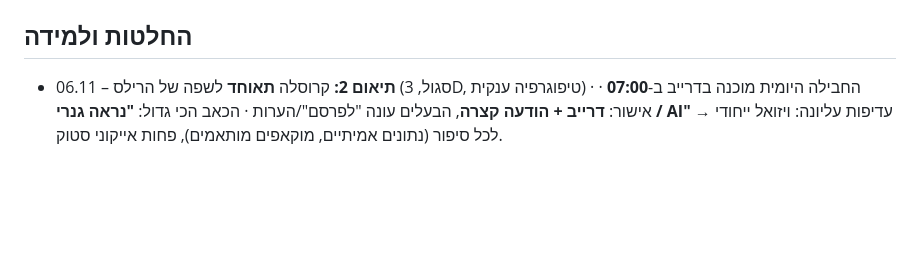
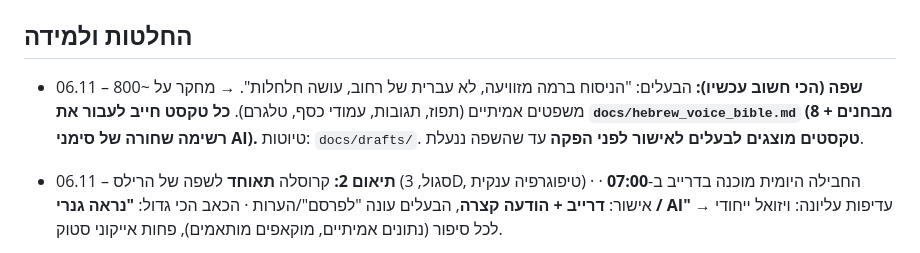
Before and after one commit to Sccs1298/Sc-brower, a Markdown page: CLAUDE.md, the part around the change. Rendered like a GitHub page; blank space fills up the shorter version.

```diff
--- a/CLAUDE.md
+++ b/CLAUDE.md
@@ -79,6 +79,9 @@
 - מנוע נוכחי: `instagram_bot/motion/cine2.js` (+`cine.css`, `voice_beat.py`); דוגמה: `reels/binhack3.html` (שוטים: `at:[משפט,'מילה']`).
 
 ## החלטות ולמידה
+- 06.11 – **שפה (הכי חשוב עכשיו):** הבעלים: "הניסוח ברמה מזוויעה, לא עברית של רחוב, עושה חלחלות". → מחקר על ~800 משפטים אמיתיים (תפוז, תגובות, עמודי כסף, טלגרם).
+  **כל טקסט חייב לעבור את `docs/hebrew_voice_bible.md` (8 מבחנים + רשימה שחורה של סימני AI).** טיוטות: `docs/drafts/`. **טקסטים מוצגים לבעלים לאישור לפני הפקה** עד שהשפה ננעלת.
+
 - 06.11 – **תיאום 2:** קרוסלה **תאוחד** לשפה של הרילס (סגול, 3D, טיפוגרפיה ענקית) · החבילה היומית מוכנה בדרייב ב-**07:00** · אישור: **דרייב + הודעה קצרה**, הבעלים עונה "לפרסם"/הערות · הכאב הכי גדול: **"נראה גנרי / AI"** → עדיפות עליונה: ויזואל ייחודי לכל סיפור (נתונים אמיתיים, מוקאפים מותאמים), פחות אייקוני סטוק.
 - 06.11 – **תיאום עם הבעלים (מחייב):** רילס **25–35 שניות** · תוכן **חדשות יומיות** (הסיפור הגדול של היום) · **צבע מותג סגול** `#9D5CFF` (טקסט לבן על רקע סגול) · קול לפרסום – **יוחלט לפני הפוסט הראשון** (עד אז אברי = טיוטה).
 
```
Also changed, not shown: docs/drafts/2026-11-06_rounds.md (added, +72 -0 lines), docs/hebrew_voice_bible.md (added, +75 -0 lines).
